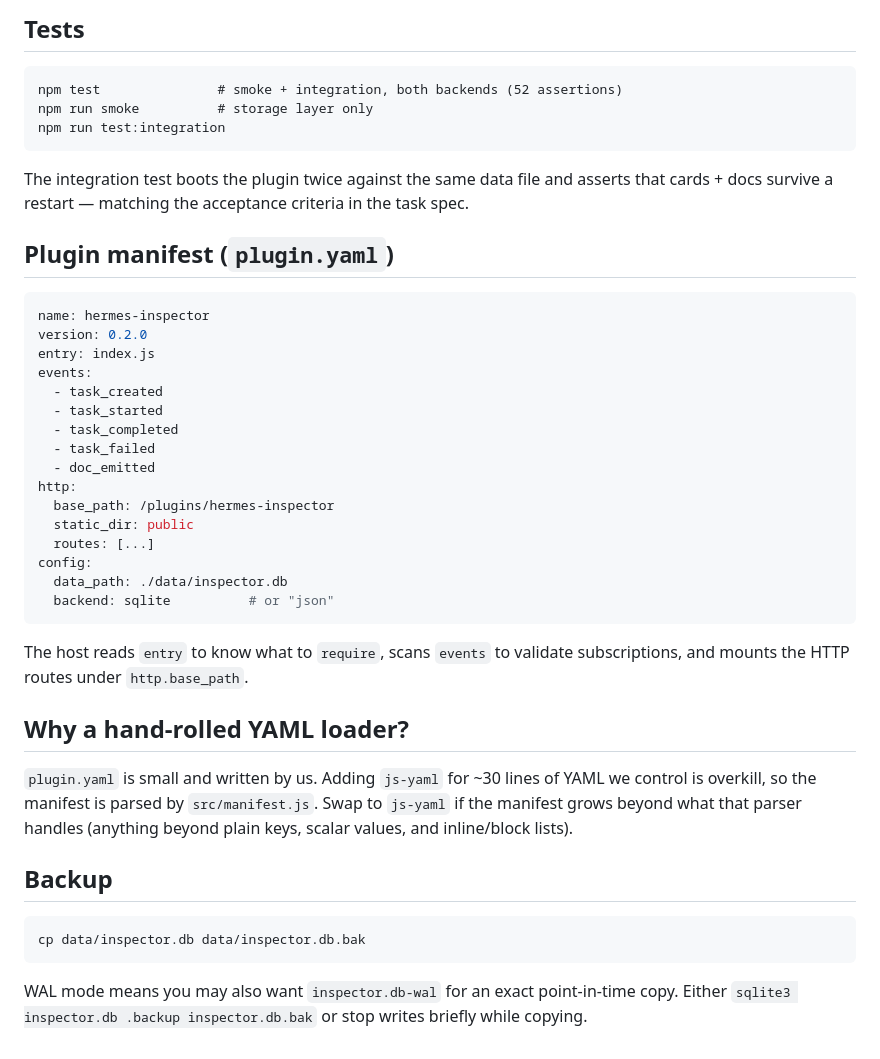
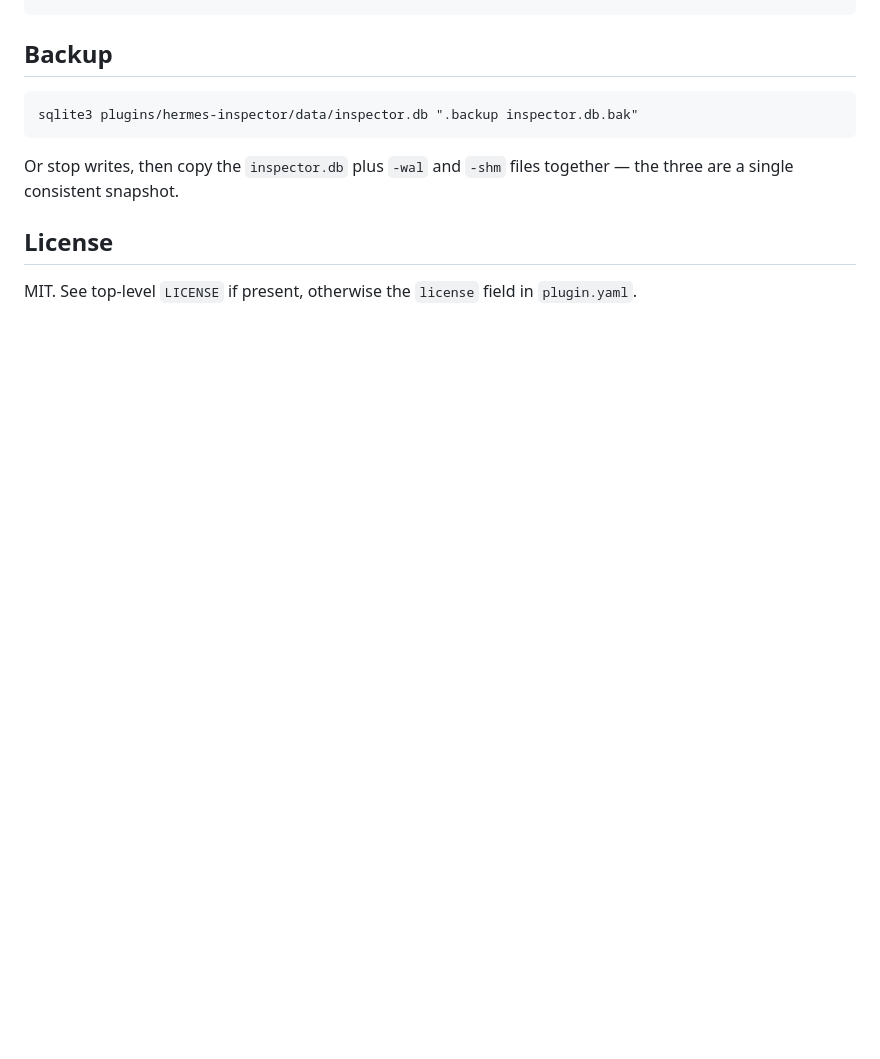
Before and after one commit to aliaadil/hermes-inspector, a Markdown page: plugins/hermes-inspector/README.md, the part around one of its changes. GitHub-like rendering; blank space fills up the shorter version.

````diff
--- a/plugins/hermes-inspector/README.md
+++ b/plugins/hermes-inspector/README.md
@@ -83,44 +130,12 @@ const { router, manifest } = await inspector.onLoad({ config: { data_path: './da
-## Tests
-
-```
-npm test               # smoke + integration, both backends (52 assertions)
-npm run smoke          # storage layer only
-npm run test:integration
-```
-
-The integration test boots the plugin twice against the same data file and asserts that cards + docs survive a restart — matching the acceptance criteria in the task spec.
-
-## Plugin manifest (`plugin.yaml`)
-
-```yaml
-name: hermes-inspector
-version: 0.2.0
-entry: index.js
-events:
-  - task_created
-  - task_started
-  - task_completed
-  - task_failed
-  - doc_emitted
-http:
-  base_path: /plugins/hermes-inspector
-  static_dir: public
-  routes: [...]
-config:
-  data_path: ./data/inspector.db
-  backend: sqlite          # or "json"
-```
-
-The host reads `entry` to know what to `require`, scans `events` to validate subscriptions, and mounts the HTTP routes under `http.base_path`.
-
-## Why a hand-rolled YAML loader?
-
-`plugin.yaml` is small and written by us. Adding `js-yaml` for ~30 lines of YAML we control is overkill, so the manifest is parsed by `src/manifest.js`. Swap to `js-yaml` if the manifest grows beyond what that parser handles (anything beyond plain keys, scalar values, and inline/block lists).
 
 ## Backup
 
 ```
-cp data/inspector.db data/inspector.db.bak
+sqlite3 plugins/hermes-inspector/data/inspector.db ".backup inspector.db.bak"
 ```
 
-WAL mode means you may also want `inspector.db-wal` for an exact point-in-time copy. Either `sqlite3 inspector.db .backup inspector.db.bak` or stop writes briefly while copying.
+Or stop writes, then copy the `inspector.db` plus `-wal` and `-shm` files together — the three are a single consistent snapshot.
+
+## License
+
+MIT. See top-level `LICENSE` if present, otherwise the `license` field in `plugin.yaml`.
````
Also changed, not shown: other parts of plugins/hermes-inspector/README.md (+106 -59 lines).
